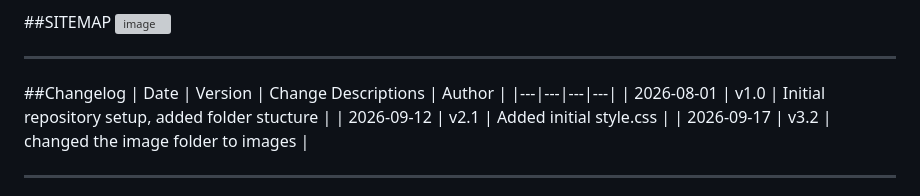
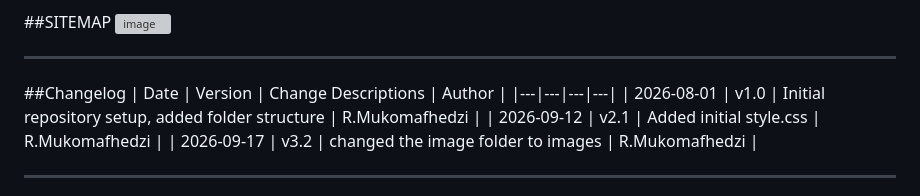
Before and after one commit to ST10511398/R_Mukomafhedzi_ST10511398_KFC_WEDE5020_Poe, a Markdown page: README.md, the part around the change. GitHub-like rendering; grey boxes are pictures that could not be loaded.

Commit message:
Add author names to changelog entries

```diff
--- a/README.md
+++ b/README.md
@@ -94,9 +94,9 @@ The website is a multi-page KFC informational website developed to provide visit
 ##Changelog
 | Date | Version | Change Descriptions | Author |
 |---|---|---|---|
-| 2026-08-01 | v1.0 | Initial repository setup, added folder stucture |
-| 2026-09-12 | v2.1 | Added initial style.css |
-| 2026-09-17 | v3.2 | changed the image folder to images |
+| 2026-08-01 | v1.0 | Initial repository setup, added folder structure | R.Mukomafhedzi |
+| 2026-09-12 | v2.1 | Added initial style.css | R.Mukomafhedzi |
+| 2026-09-17 | v3.2 | changed the image folder to images | R.Mukomafhedzi |
 
 
 ---
```
